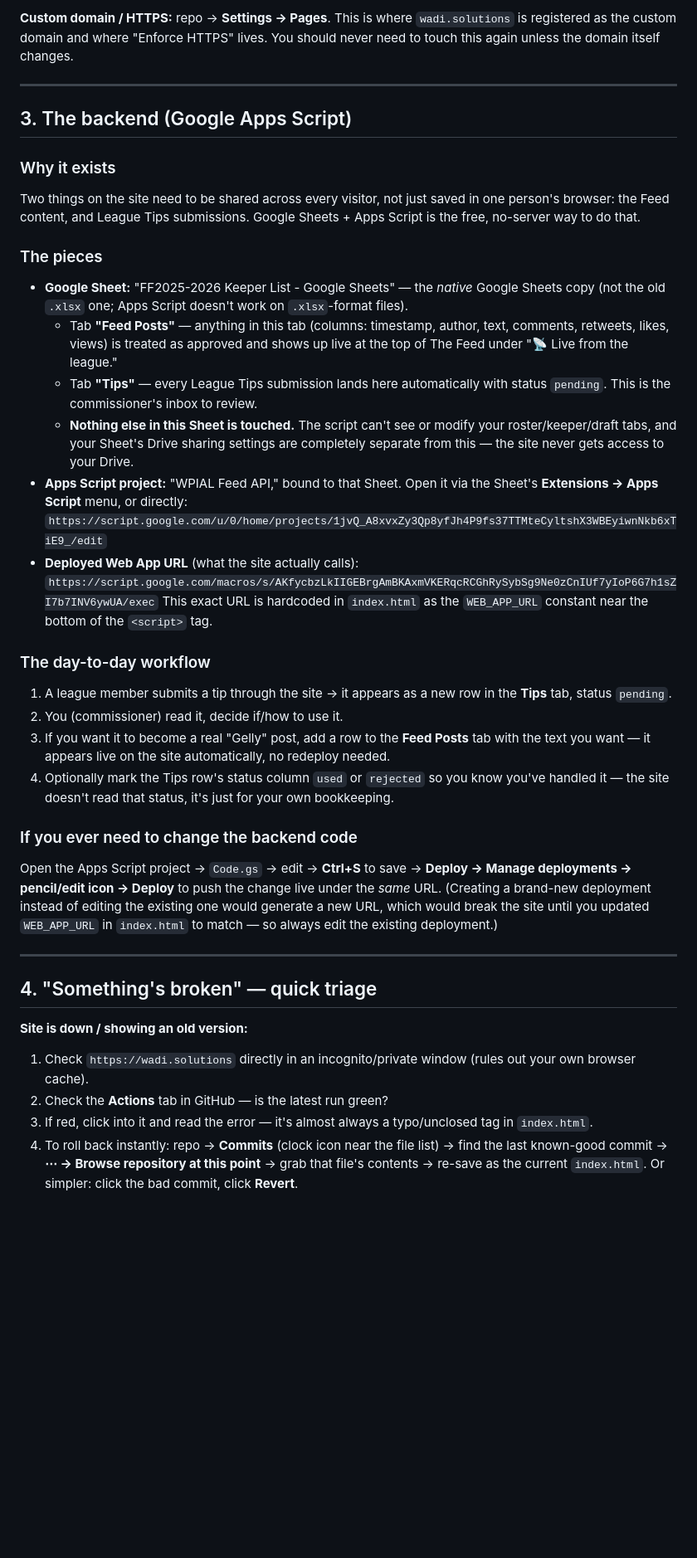
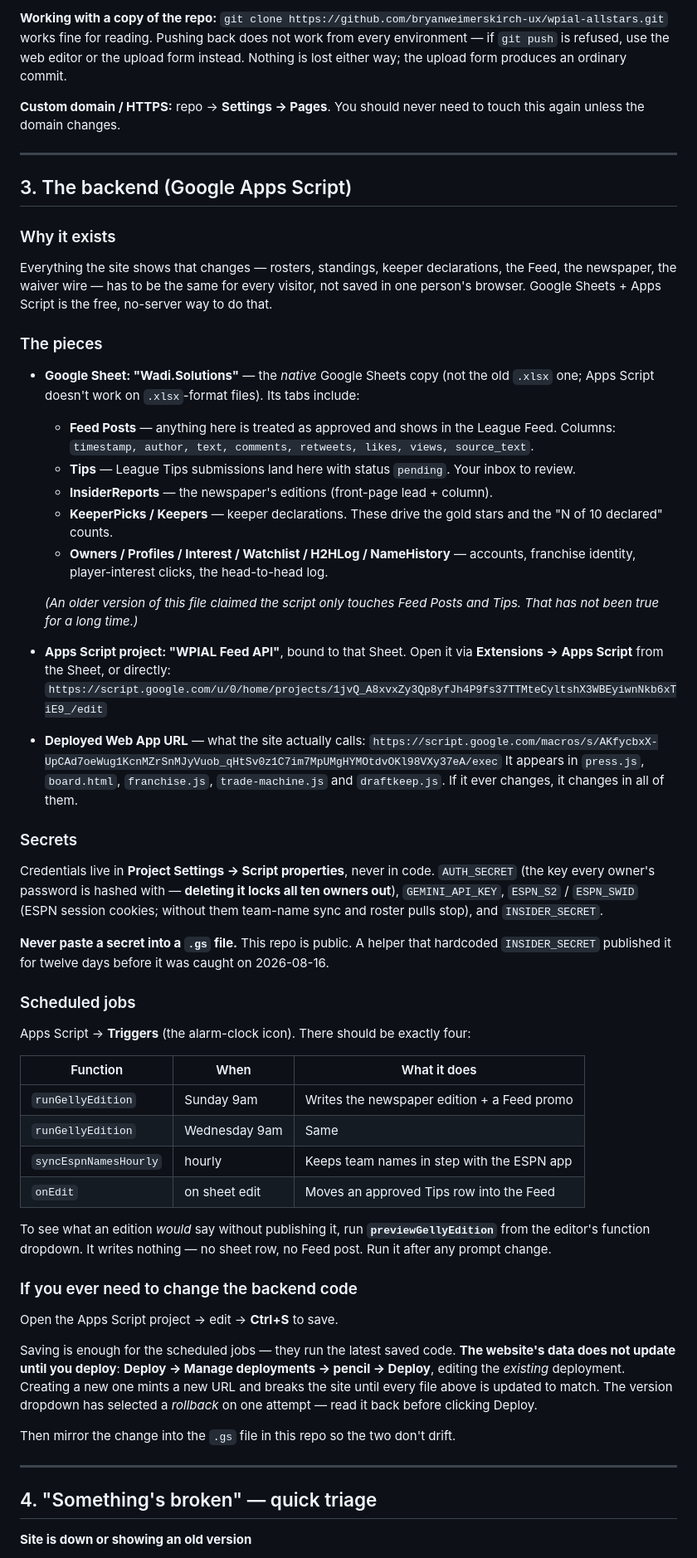
Before and after one commit to bryanweimerskirch-ux/wpial-allstars, a Markdown page: README.md, the part around one of its changes. Shown at 83% size. Rendered like a GitHub page; blank space fills up the shorter version.

```diff
--- a/README.md
+++ b/README.md
@@ -48,39 +62,64 @@ wpial-allstars/
 
-**Custom domain / HTTPS:** repo → **Settings → Pages**. This is where `wadi.solutions` is registered as the custom domain and where "Enforce HTTPS" lives. You should never need to touch this again unless the domain itself changes.
+**Working with a copy of the repo:** `git clone https://github.com/bryanweimerskirch-ux/wpial-allstars.git` works fine for reading. Pushing back does not work from every environment — if `git push` is refused, use the web editor or the upload form instead. Nothing is lost either way; the upload form produces an ordinary commit.
+
+**Custom domain / HTTPS:** repo → **Settings → Pages**. You should never need to touch this again unless the domain changes.
 
 ---
 
 ## 3. The backend (Google Apps Script)
 
 ### Why it exists
-Two things on the site need to be shared across every visitor, not just saved in one person's browser: the Feed content, and League Tips submissions. Google Sheets + Apps Script is the free, no-server way to do that.
+
+Everything the site shows that changes — rosters, standings, keeper declarations, the Feed, the newspaper, the waiver wire — has to be the same for every visitor, not saved in one person's browser. Google Sheets + Apps Script is the free, no-server way to do that.
 
 ### The pieces
-- **Google Sheet:** "FF2025-2026 Keeper List - Google Sheets" — the *native* Google Sheets copy (not the old `.xlsx` one; Apps Script doesn't work on `.xlsx`-format files).
-  - Tab **"Feed Posts"** — anything in this tab (columns: timestamp, author, text, comments, retweets, likes, views) is treated as approved and shows up live at the top of The Feed under "📡 Live from the league."
-  - Tab **"Tips"** — every League Tips submission lands here automatically with status `pending`. This is the commissioner's inbox to review.
-  - **Nothing else in this Sheet is touched.** The script can't see or modify your roster/keeper/draft tabs, and your Sheet's Drive sharing settings are completely separate from this — the site never gets access to your Drive.
-- **Apps Script project:** "WPIAL Feed API," bound to that Sheet. Open it via the Sheet's **Extensions → Apps Script** menu, or directly: `https://script.google.com/u/0/home/projects/1jvQ_A8xvxZy3Qp8yfJh4P9fs37TTMteCyltshX3WBEyiwnNkb6xTiE9_/edit`
-- **Deployed Web App URL** (what the site actually calls):
-  `https://script.google.com/macros/s/AKfycbzLkIIGEBrgAmBKAxmVKERqcRCGhRySybSg9Ne0zCnIUf7yIoP6G7h1sZI7b7INV6ywUA/exec`
-  This exact URL is hardcoded in `index.html` as the `WEB_APP_URL` constant near the bottom of the `<script>` tag.
 
-### The day-to-day workflow
-1. A league member submits a tip through the site → it appears as a new row in the **Tips** tab, status `pending`.
-2. You (commissioner) read it, decide if/how to use it.
-3. If you want it to become a real "Gelly" post, add a row to the **Feed Posts** tab with the text you want — it appears live on the site automatically, no redeploy needed.
-4. Optionally mark the Tips row's status column `used` or `rejected` so you know you've handled it — the site doesn't read that status, it's just for your own bookkeeping.
+- **Google Sheet: "Wadi.Solutions"** — the *native* Google Sheets copy (not the old `.xlsx` one; Apps Script doesn't work on `.xlsx`-format files). Its tabs include:
+  - **Feed Posts** — anything here is treated as approved and shows in the League Feed. Columns: `timestamp, author, text, comments, retweets, likes, views, source_text`.
+  - **Tips** — League Tips submissions land here with status `pending`. Your inbox to review.
+  - **InsiderReports** — the newspaper's editions (front-page lead + column).
+  - **KeeperPicks / Keepers** — keeper declarations. These drive the gold stars and the "N of 10 declared" counts.
+  - **Owners / Profiles / Interest / Watchlist / H2HLog / NameHistory** — accounts, franchise identity, player-interest clicks, the head-to-head log.
+
+  *(An older version of this file claimed the script only touches Feed Posts and Tips. That has not been true for a long time.)*
+
+- **Apps Script project: "WPIAL Feed API"**, bound to that Sheet. Open it via **Extensions → Apps Script** from the Sheet, or directly:
+  `https://script.google.com/u/0/home/projects/1jvQ_A8xvxZy3Qp8yfJh4P9fs37TTMteCyltshX3WBEyiwnNkb6xTiE9_/edit`
+
+- **Deployed Web App URL** — what the site actually calls:
+  `https://script.google.com/macros/s/AKfycbxX-UpCAd7oeWug1KcnMZrSnMJyVuob_qHtSv0z1C7im7MpUMgHYMOtdvOKl98VXy37eA/exec`
+  It appears in `press.js`, `board.html`, `franchise.js`, `trade-machine.js` and `draftkeep.js`. If it ever changes, it changes in all of them.
+
+### Secrets
+
+Credentials live in **Project Settings → Script properties**, never in code. `AUTH_SECRET` (the key every owner's password is hashed with — **deleting it locks all ten owners out**), `GEMINI_API_KEY`, `ESPN_S2` / `ESPN_SWID` (ESPN session cookies; without them team-name sync and roster pulls stop), and `INSIDER_SECRET`.
+
+**Never paste a secret into a `.gs` file.** This repo is public. A helper that hardcoded `INSIDER_SECRET` published it for twelve days before it was caught on 2026-08-16.
+
+### Scheduled jobs
+
+Apps Script → **Triggers** (the alarm-clock icon). There should be exactly four:
+
+| Function | When | What it does |
+|---|---|---|
+| `runGellyEdition` | Sunday 9am | Writes the newspaper edition + a Feed promo |
+| `runGellyEdition` | Wednesday 9am | Same |
+| `syncEspnNamesHourly` | hourly | Keeps team names in step with the ESPN app |
+| `onEdit` | on sheet edit | Moves an approved Tips row into the Feed |
+
+To see what an edition *would* say without publishing it, run **`previewGellyEdition`** from the editor's function dropdown. It writes nothing — no sheet row, no Feed post. Run it after any prompt change.
 
 ### If you ever need to change the backend code
-Open the Apps Script project → `Code.gs` → edit → **Ctrl+S** to save → **Deploy → Manage deployments → pencil/edit icon → Deploy** to push the change live under the *same* URL. (Creating a brand-new deployment instead of editing the existing one would generate a new URL, which would break the site until you updated `WEB_APP_URL` in `index.html` to match — so always edit the existing deployment.)
+
+Open the Apps Script project → edit → **Ctrl+S** to save.
+
+Saving is enough for the scheduled jobs — they run the latest saved code. **The website's data does not update until you deploy**: **Deploy → Manage deployments → pencil → Deploy**, editing the *existing* deployment. Creating a new one mints a new URL and breaks the site until every file above is updated to match. The version dropdown has selected a *rollback* on one attempt — read it back before clicking Deploy.
+
+Then mirror the change into the `.gs` file in this repo so the two don't drift.
 
 ---
 
 ## 4. "Something's broken" — quick triage
 
-**Site is down / showing an old version:**
-1. Check `https://wadi.solutions` directly in an incognito/private window (rules out your own browser cache).
-2. Check the **Actions** tab in GitHub — is the latest run green?
-3. If red, click into it and read the error — it's almost always a typo/unclosed tag in `index.html`.
-4. To roll back instantly: repo → **Commits** (clock icon near the file list) → find the last known-good commit → **⋯ → Browse repository at this point** → grab that file's contents → re-save as the current `index.html`. Or simpler: click the bad commit, click **Revert**.
+**Site is down or showing an old version**
 
```
Also changed, not shown: other parts of README.md (+61 -28 lines).
